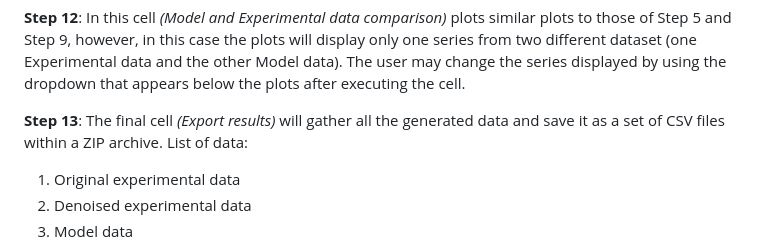
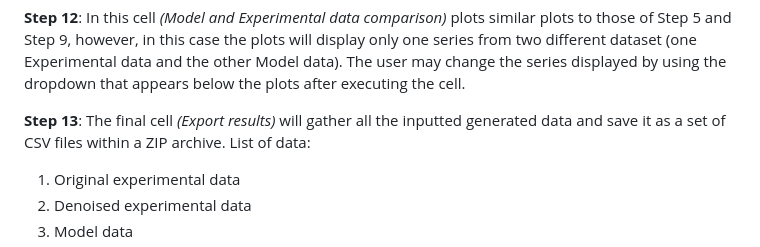
Before and after one commit to unizar-flav/KiPaD, a Markdown page: README.md, the part around the change. GitHub-like rendering.

```diff
--- a/README.md
+++ b/README.md
@@ -84,7 +84,7 @@ graph TD;
 **Step 12**: In this cell *(Model and Experimental data comparison)* plots similar plots to those of Step 5 and Step 9, however, in this case the plots will display only one series from two different dataset (one Experimental data and the other Model data). The user may change the series displayed by using the dropdown that appears below the plots after executing the cell.
 
 
-**Step 13**: The final cell *(Export results)* will gather all the generated data and save it as a set of CSV files within a ZIP archive. List of data:
+**Step 13**: The final cell *(Export results)* will gather all the inputted generated data and save it as a set of CSV files within a ZIP archive. List of data:
 1. Original experimental data
 2. Denoised experimental data
 3. Model data
```
